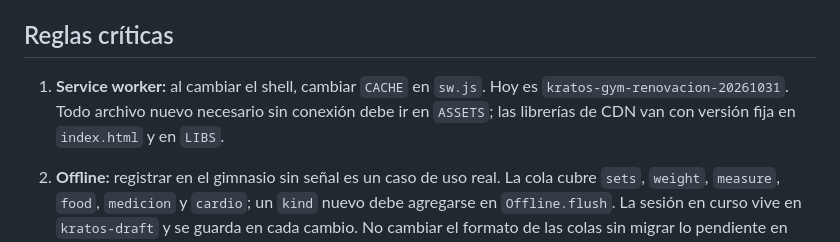
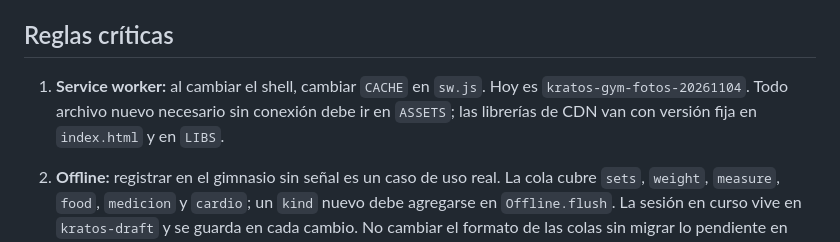
Before and after one commit to diego94diaz-oss/kratos-gym, a Markdown page: CLAUDE.md, the part around the change. GitHub-like rendering.

Commit message:
docs: nombre actual de la caché del service worker en CLAUDE.md
Co-Authored-By: Claude Opus 5.5 <noreply@anthropic.com>

```diff
--- a/CLAUDE.md
+++ b/CLAUDE.md
@@ -55,7 +55,7 @@ PWA personal de entrenamiento, nutrición y recuperación, pensada para el celul
 
 ## Reglas críticas
 
-1. **Service worker:** al cambiar el shell, cambiar `CACHE` en `sw.js`. Hoy es `kratos-gym-renovacion-20261031`. Todo archivo nuevo necesario sin conexión debe ir en `ASSETS`; las librerías de CDN van con versión fija en `index.html` y en `LIBS`.
+1. **Service worker:** al cambiar el shell, cambiar `CACHE` en `sw.js`. Hoy es `kratos-gym-fotos-20261104`. Todo archivo nuevo necesario sin conexión debe ir en `ASSETS`; las librerías de CDN van con versión fija en `index.html` y en `LIBS`.
 2. **Offline:** registrar en el gimnasio sin señal es un caso de uso real. La cola cubre `sets`, `weight`, `measure`, `food`, `medicion` y `cardio`; un `kind` nuevo debe agregarse en `Offline.flush`. La sesión en curso vive en `kratos-draft` y se guarda en cada cambio. No cambiar el formato de las colas sin migrar lo pendiente en cada dispositivo.
 3. **Supabase compartido:** un cambio de esquema, RLS o auth afecta a varias apps (`../CLAUDE.md` §12, §14 y §15). Nunca migraciones destructivas sin backup.
 4. **Contrato con Mi Día:** lee `workout_sets` y `exercises` (`dia`, `activo`, `orden`) y porta `Logic.nextDay()` y el 1RM de Epley. `rutina` y `dia` son texto libre: cualquier nombre de rutina, y `Libre` para sesiones que no mueven la rotación. Antes de cambiar esas columnas o esa lógica, revisar `../Mis Apps/DATA-SOURCES.md` (Fuente 3).
```
